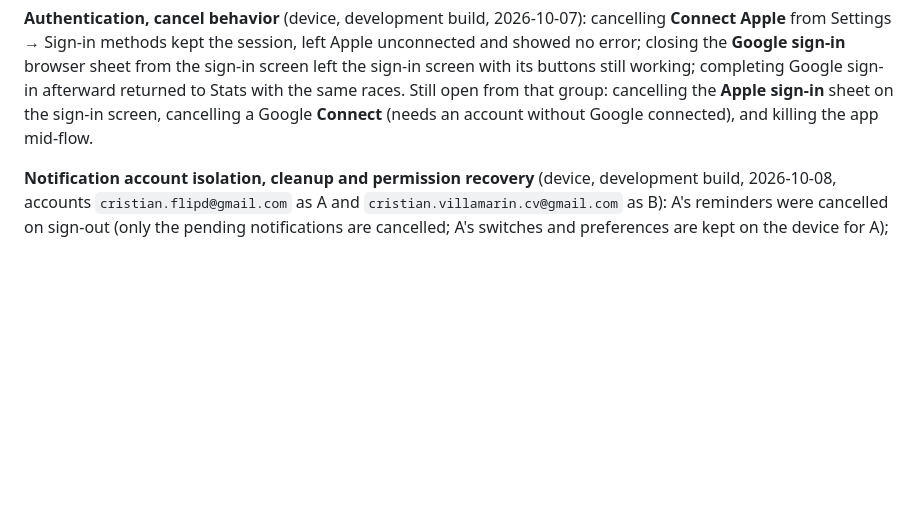
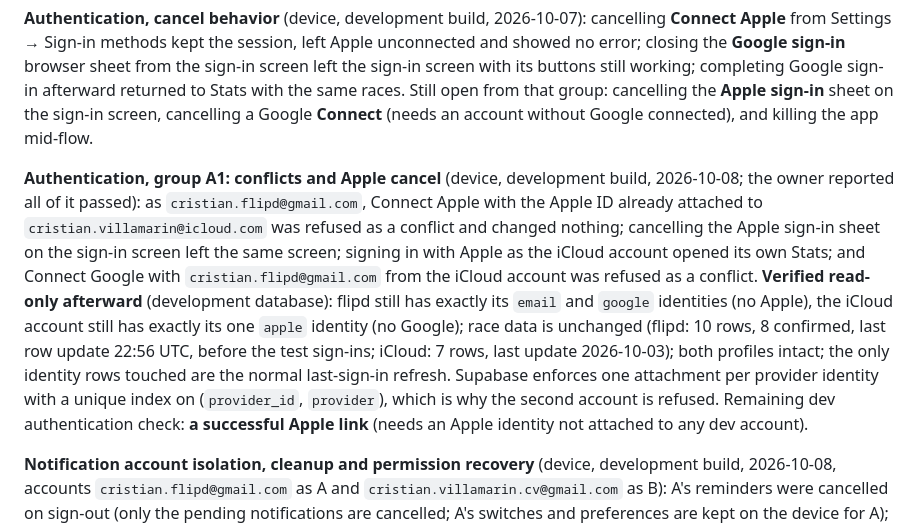
Before and after one commit to cristianvillamarincv-creator/racesignal-app, a Markdown page: docs/release-1.1-qa-status.md, the part around the change. GitHub-like rendering; blank space fills up the shorter version.

```diff
--- a/docs/release-1.1-qa-status.md
+++ b/docs/release-1.1-qa-status.md
@@ -23,6 +23,8 @@ Sign in with Apple and Google plus connected accounts; Premium awareness (Signal
 **Smoke test, group 2** (device, development build, 2026-10-07): Google sign-in after Sign out returned to Stats with the same races and no onboarding; completed race details opened (those fixtures are self-reported with no splits, so split rendering was **not** tested); Prediction Test Olympic showed Race Prep and the Signal module; Premium worked and the free card was hidden; one Signal exchange returned 2:41:55 to 2:48:20 with the correct supporting races and dates, the 6:25 difference and one limitation, and the allowance dropped by one. Together with group 1 (launch and Settings) this completes the smoke test the owner asked for.
 
 **Authentication, cancel behavior** (device, development build, 2026-10-07): cancelling **Connect Apple** from Settings → Sign-in methods kept the session, left Apple unconnected and showed no error; closing the **Google sign-in** browser sheet from the sign-in screen left the sign-in screen with its buttons still working; completing Google sign-in afterward returned to Stats with the same races. Still open from that group: cancelling the **Apple sign-in** sheet on the sign-in screen, cancelling a Google **Connect** (needs an account without Google connected), and killing the app mid-flow.
+
+**Authentication, group A1: conflicts and Apple cancel** (device, development build, 2026-10-08; the owner reported all of it passed): as `cristian.flipd@gmail.com`, Connect Apple with the Apple ID already attached to `cristian.villamarin@icloud.com` was refused as a conflict and changed nothing; cancelling the Apple sign-in sheet on the sign-in screen left the same screen; signing in with Apple as the iCloud account opened its own Stats; and Connect Google with `cristian.flipd@gmail.com` from the iCloud account was refused as a conflict. **Verified read-only afterward** (development database): flipd still has exactly its `email` and `google` identities (no Apple), the iCloud account still has exactly its one `apple` identity (no Google); race data is unchanged (flipd: 10 rows, 8 confirmed, last row update 22:56 UTC, before the test sign-ins; iCloud: 7 rows, last update 2026-10-03); both profiles intact; the only identity rows touched are the normal last-sign-in refresh. Supabase enforces one attachment per provider identity with a unique index on (`provider_id`, `provider`), which is why the second account is refused. Remaining dev authentication check: **a successful Apple link** (needs an Apple identity not attached to any dev account).
 
 **Notification account isolation, cleanup and permission recovery** (device, development build, 2026-10-08, accounts `cristian.flipd@gmail.com` as A and `cristian.villamarin.cv@gmail.com` as B): A's reminders were cancelled on sign-out (only the pending notifications are cancelled; A's switches and preferences are kept on the device for A); B had its own preferences, off by default, with none of A's reminders pending; signing back in as A restored A's preferences and its reminder schedule; turning Allow Notifications off in iOS Settings showed the in-app warning with the Open iOS Settings shortcut, and turning it back on cleared the warning and restored the schedule. Not covered here (separate, TestFlight): the first-prompt deny path on a fresh install, and notification delivery on the production binary.
 
```
Also changed, not shown: docs/social-sign-in.md (+2 -2 lines).
